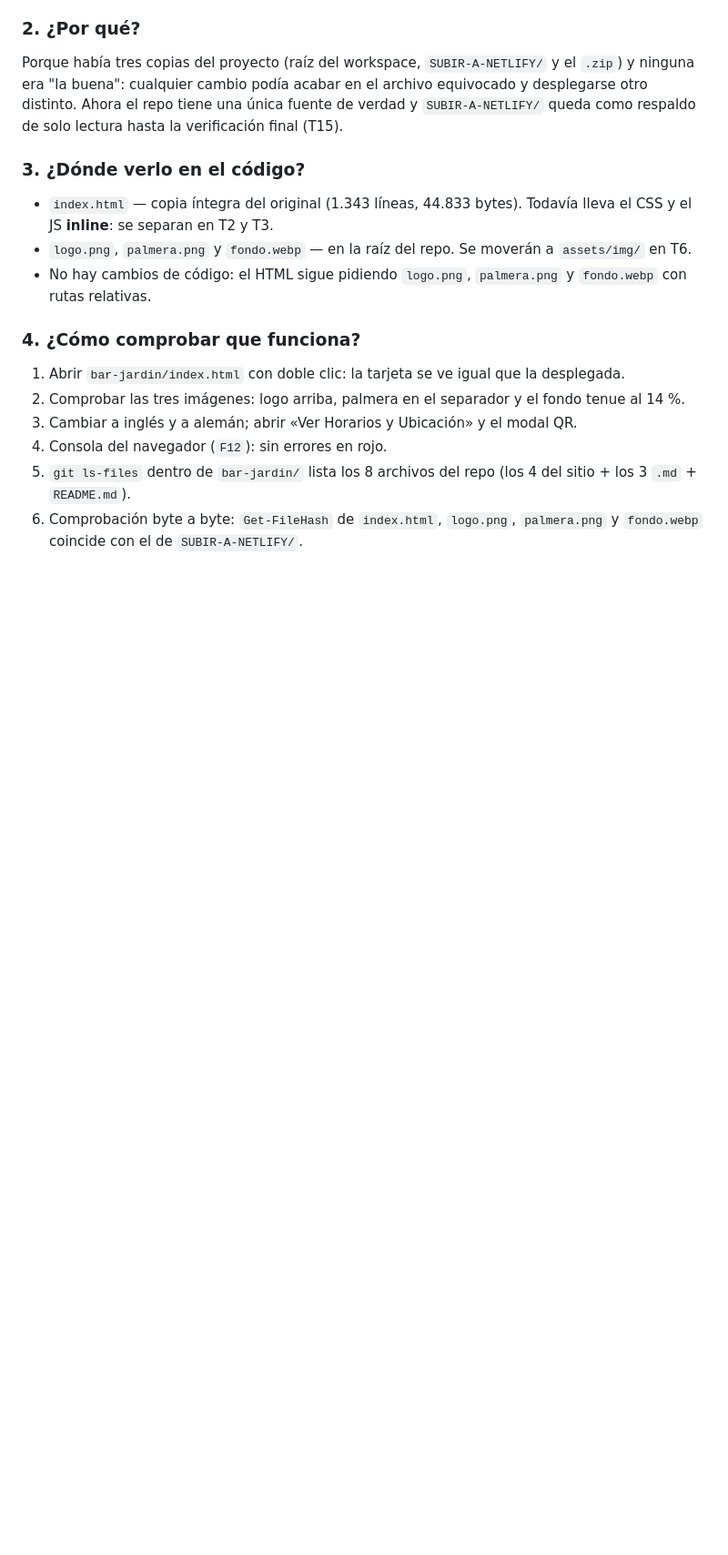
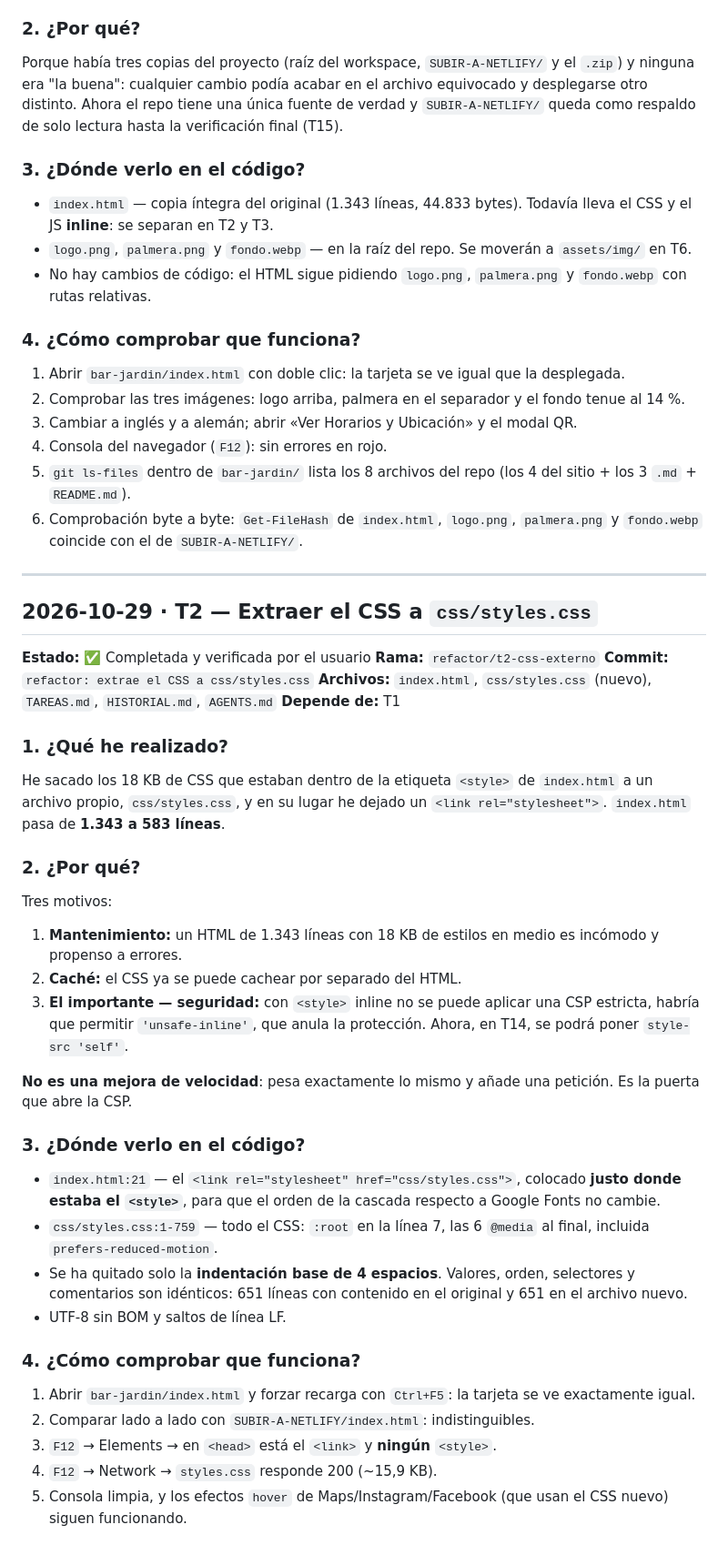
Before and after one commit to antoniorb1913/bar-jardin, a Markdown page: HISTORIAL.md, the part around one of its changes. Shown at 91% size. Drawn GitHub-style; blank space fills up the shorter version.

Commit message:
docs: añade la regla 6 (comprobar subida) y cierra T2

```diff
--- a/HISTORIAL.md
+++ b/HISTORIAL.md
@@ -137,3 +138,42 @@ Porque había tres copias del proyecto (raíz del workspace, `SUBIR-A-NETLIFY/`
 4. Consola del navegador (`F12`): sin errores en rojo.
 5. `git ls-files` dentro de `bar-jardin/` lista los 8 archivos del repo (los 4 del sitio + los 3 `.md` + `README.md`).
 6. Comprobación byte a byte: `Get-FileHash` de `index.html`, `logo.png`, `palmera.png` y `fondo.webp` coincide con el de `SUBIR-A-NETLIFY/`.
+
+---
+
+## 2026-10-29 · T2 — Extraer el CSS a `css/styles.css`
+
+**Estado:** ✅ Completada y verificada por el usuario
+**Rama:** `refactor/t2-css-externo`
+**Commit:** `refactor: extrae el CSS a css/styles.css`
+**Archivos:** `index.html`, `css/styles.css` (nuevo), `TAREAS.md`, `HISTORIAL.md`, `AGENTS.md`
+**Depende de:** T1
+
+### 1. ¿Qué he realizado?
+
+He sacado los 18 KB de CSS que estaban dentro de la etiqueta `<style>` de `index.html` a un archivo propio, `css/styles.css`, y en su lugar he dejado un `<link rel="stylesheet">`. `index.html` pasa de **1.343 a 583 líneas**.
+
+### 2. ¿Por qué?
+
+Tres motivos:
+
+1. **Mantenimiento:** un HTML de 1.343 líneas con 18 KB de estilos en medio es incómodo y propenso a errores.
+2. **Caché:** el CSS ya se puede cachear por separado del HTML.
+3. **El importante — seguridad:** con `<style>` inline no se puede aplicar una CSP estricta, habría que permitir `'unsafe-inline'`, que anula la protección. Ahora, en T14, se podrá poner `style-src 'self'`.
+
+**No es una mejora de velocidad**: pesa exactamente lo mismo y añade una petición. Es la puerta que abre la CSP.
+
+### 3. ¿Dónde verlo en el código?
+
+- `index.html:21` — el `<link rel="stylesheet" href="css/styles.css">`, colocado **justo donde estaba el `<style>`**, para que el orden de la cascada respecto a Google Fonts no cambie.
+- `css/styles.css:1-759` — todo el CSS: `:root` en la línea 7, las 6 `@media` al final, incluida `prefers-reduced-motion`.
+- Se ha quitado solo la **indentación base de 4 espacios**. Valores, orden, selectores y comentarios son idénticos: 651 líneas con contenido en el original y 651 en el archivo nuevo.
+- UTF-8 sin BOM y saltos de línea LF.
+
+### 4. ¿Cómo comprobar que funciona?
+
+1. Abrir `bar-jardin/index.html` y forzar recarga con `Ctrl+F5`: la tarjeta se ve exactamente igual.
+2. Comparar lado a lado con `SUBIR-A-NETLIFY/index.html`: indistinguibles.
+3. `F12` → Elements → en `<head>` está el `<link>` y **ningún** `<style>`.
+4. `F12` → Network → `styles.css` responde 200 (~15,9 KB).
+5. Consola limpia, y los efectos `hover` de Maps/Instagram/Facebook (que usan el CSS nuevo) siguen funcionando.
```
Also changed, not shown: other parts of HISTORIAL.md (+1 -0 lines), AGENTS.md (+29 -0 lines), TAREAS.md (+3 -3 lines).
